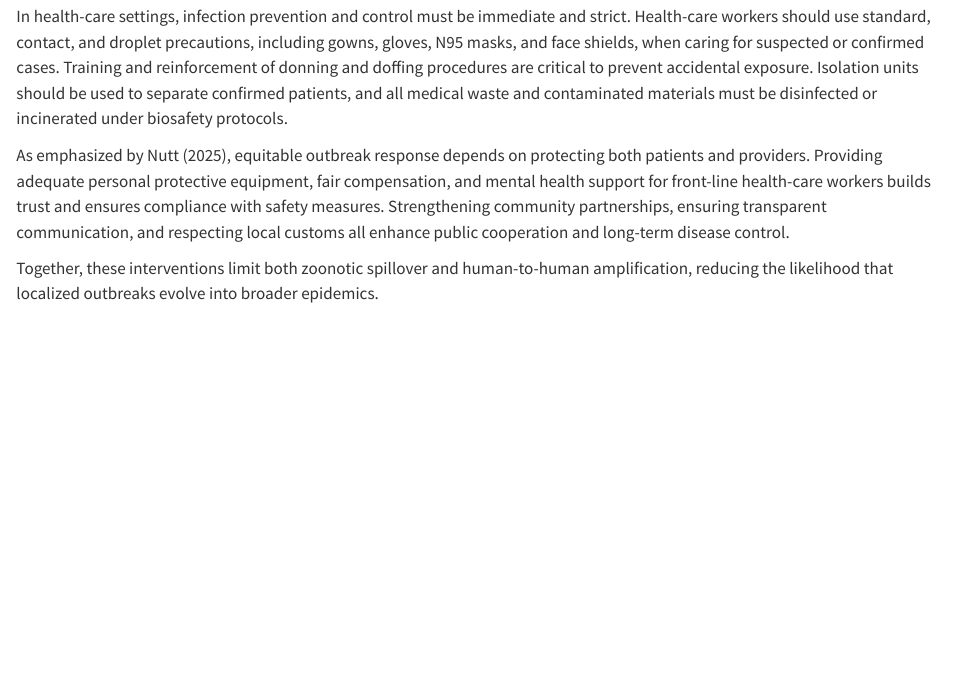
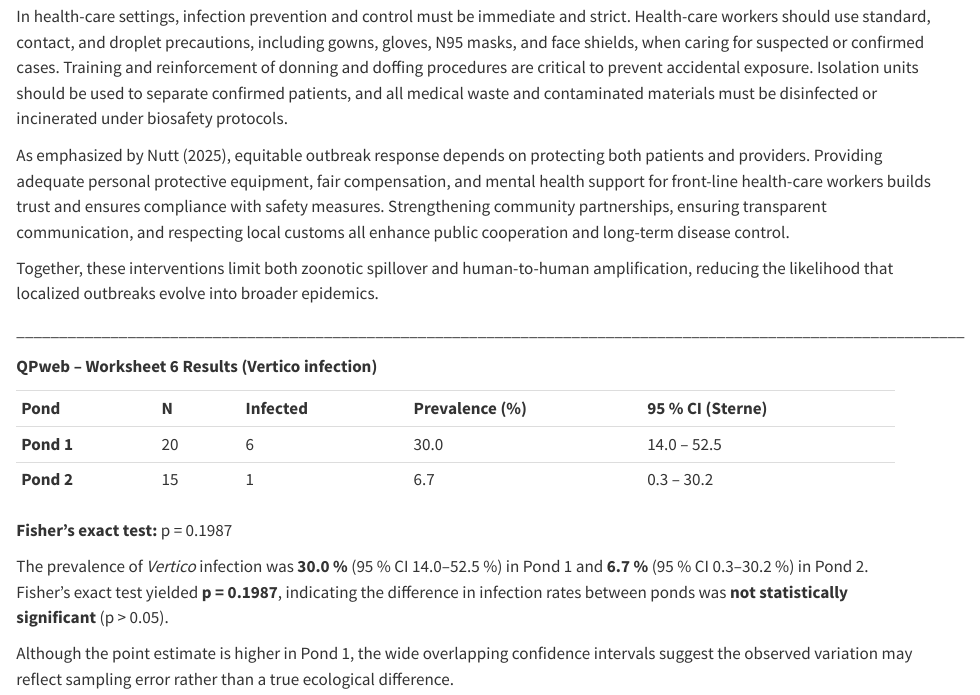
Before and after one commit to tag0063/Todd_Griffith, a Quarto document (EpiTriadqmd.qmd): the page in a window 1100 px wide, from 6270 px down. Rendered offline with R 4.5, knitr and Pandoc in place of Quarto, with nearby package versions.

Commit message:
Add files via upload

```diff
--- a/EpiTriadqmd.qmd
+++ b/EpiTriadqmd.qmd
@@ -237,3 +237,22 @@ In health-care settings, infection prevention and control must be immediate and
 As emphasized by Nutt (2025), equitable outbreak response depends on protecting both patients and providers. Providing adequate personal protective equipment, fair compensation, and mental health support for front-line health-care workers builds trust and ensures compliance with safety measures. Strengthening community partnerships, ensuring transparent communication, and respecting local customs all enhance public cooperation and long-term disease control.
 
 Together, these interventions limit both zoonotic spillover and human-to-human amplification, reducing the likelihood that localized outbreaks evolve into broader epidemics.
+
+\_\_\_\_\_\_\_\_\_\_\_\_\_\_\_\_\_\_\_\_\_\_\_\_\_\_\_\_\_\_\_\_\_\_\_\_\_\_\_\_\_\_\_\_\_\_\_\_\_\_\_\_\_\_\_\_\_\_\_\_\_\_\_\_\_\_\_\_\_\_\_\_\_\_\_\_\_\_\_\_\_\_\_\_\_\_\_\_\_\_\_\_\_\_\_\_\_\_\_\_\_\_\_\_\_\_\_\_\_\_\_
+
+**QPweb – Worksheet 6 Results (Vertico infection)**
+
++------------+-------+--------------+--------------------+----------------------+
+| **Pond**   | **N** | **Infected** | **Prevalence (%)** | **95 % CI (Sterne)** |
++------------+-------+--------------+--------------------+----------------------+
+| **Pond 1** | 20    | 6            | 30.0               | 14.0 – 52.5          |
++------------+-------+--------------+--------------------+----------------------+
+| **Pond 2** | 15    | 1            | 6.7                | 0.3 – 30.2           |
++------------+-------+--------------+--------------------+----------------------+
+
+**Fisher’s exact test:** p = 0.1987
+
+The prevalence of *Vertico* infection was **30.0 %** (95 % CI 14.0–52.5 %) in Pond 1 and **6.7 %** (95 % CI 0.3–30.2 %) in Pond 2.\
+Fisher’s exact test yielded **p = 0.1987**, indicating the difference in infection rates between ponds was **not statistically significant** (p \> 0.05).\
+
+Although the point estimate is higher in Pond 1, the wide overlapping confidence intervals suggest the observed variation may reflect sampling error rather than a true ecological difference.
```
